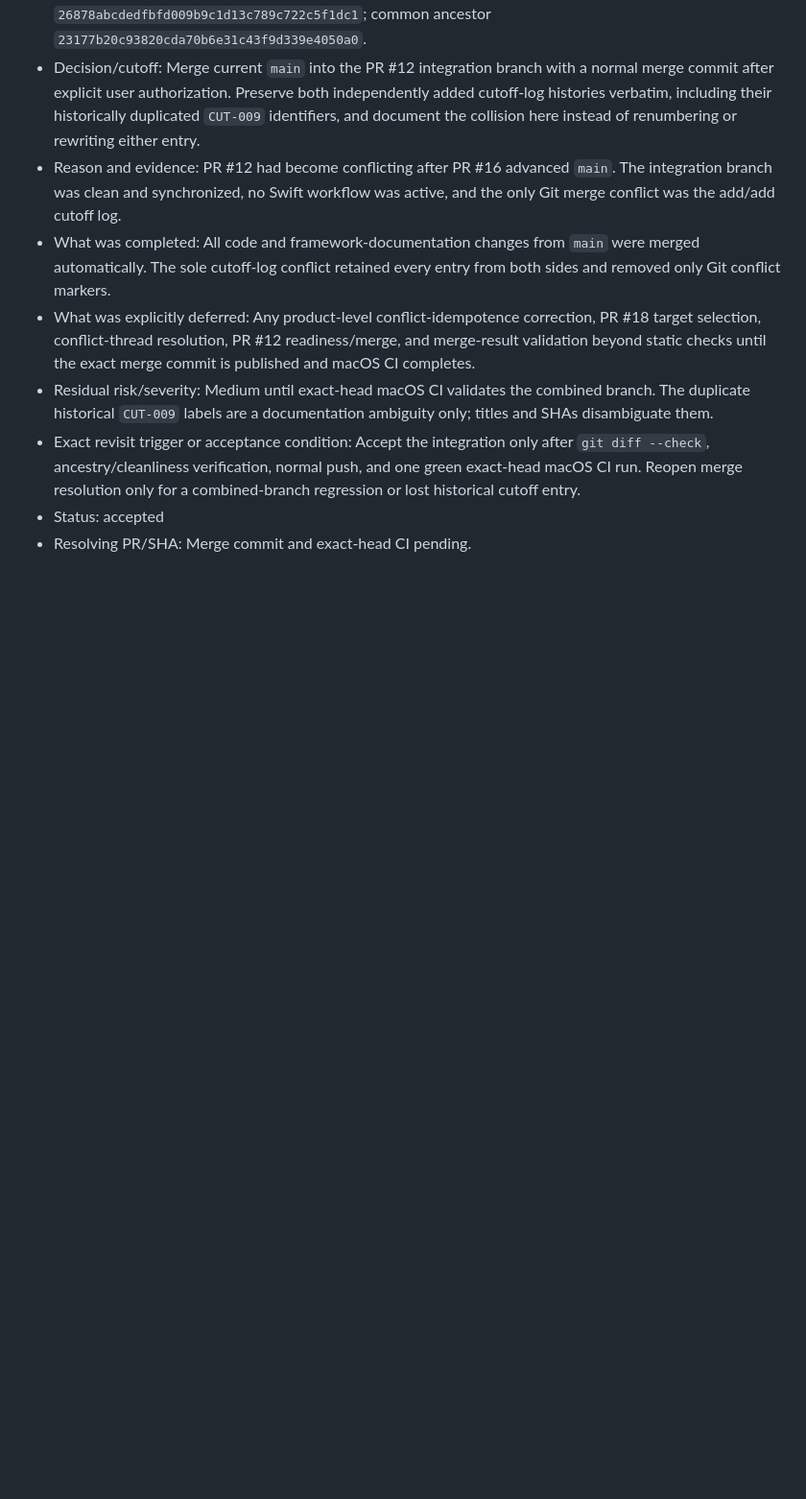
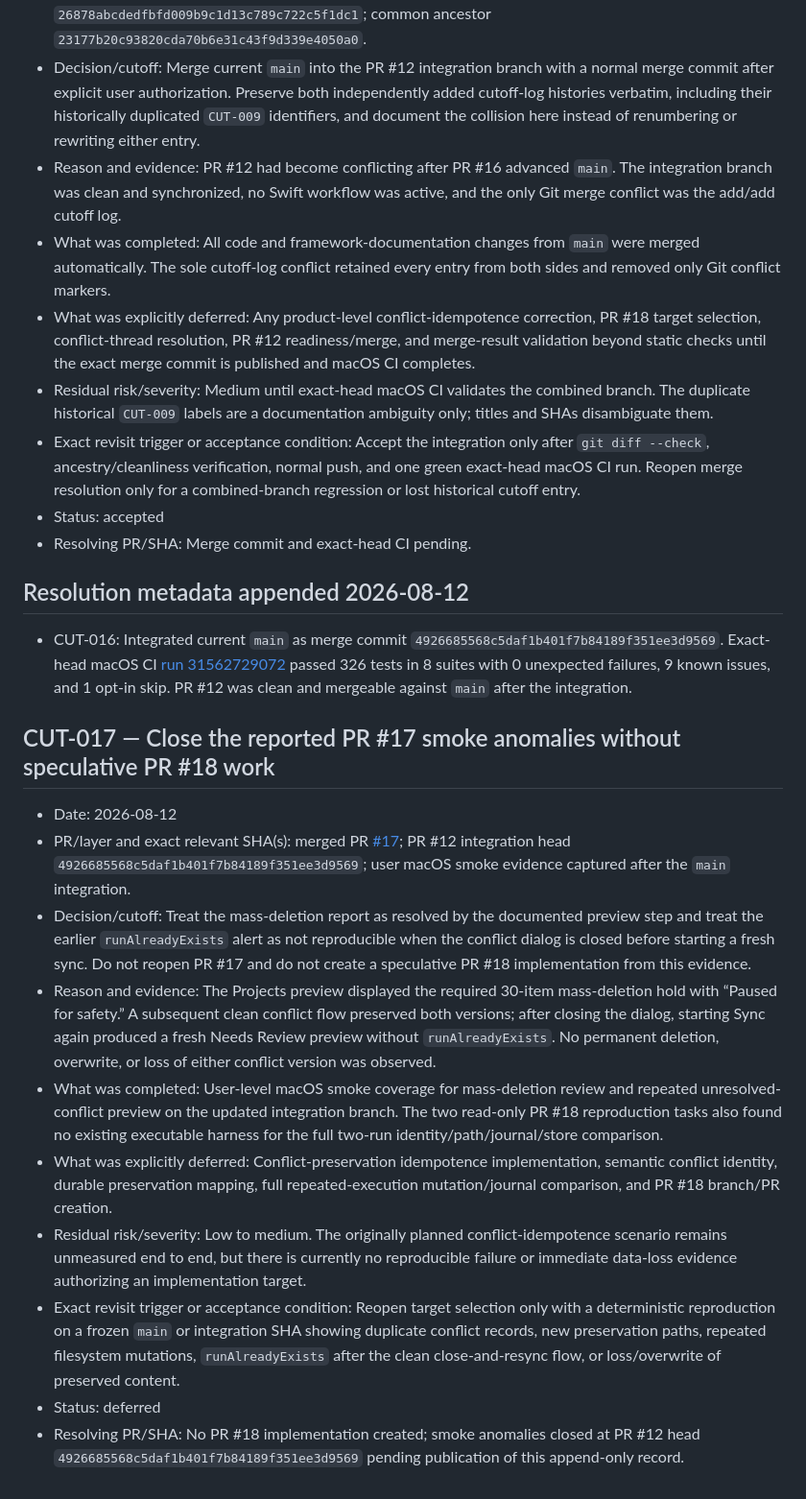
Before and after one commit to alexfilipe/aetherloom, a Markdown page: architecture/cutoff-decisions.md, the part around the change. Shown at 96% size. Drawn GitHub-style; blank space fills up the shorter version.

Commit message:
Record resolved macOS smoke findings

```diff
--- a/architecture/cutoff-decisions.md
+++ b/architecture/cutoff-decisions.md
@@ -235,3 +235,20 @@ This append-only log records deliberate scope decisions. Existing entries remain
 - Exact revisit trigger or acceptance condition: Accept the integration only after `git diff --check`, ancestry/cleanliness verification, normal push, and one green exact-head macOS CI run. Reopen merge resolution only for a combined-branch regression or lost historical cutoff entry.
 - Status: accepted
 - Resolving PR/SHA: Merge commit and exact-head CI pending.
+
+## Resolution metadata appended 2026-08-12
+
+- CUT-016: Integrated current `main` as merge commit `4926685568c5daf1b401f7b84189f351ee3d9569`. Exact-head macOS CI [run 31562729072](https://github.com/alexfilipe/aetherloom/actions/runs/31562729072) passed 326 tests in 8 suites with 0 unexpected failures, 9 known issues, and 1 opt-in skip. PR #12 was clean and mergeable against `main` after the integration.
+
+## CUT-017 — Close the reported PR #17 smoke anomalies without speculative PR #18 work
+
+- Date: 2026-08-12
+- PR/layer and exact relevant SHA(s): merged PR [#17](https://github.com/alexfilipe/aetherloom/pull/17); PR #12 integration head `4926685568c5daf1b401f7b84189f351ee3d9569`; user macOS smoke evidence captured after the `main` integration.
+- Decision/cutoff: Treat the mass-deletion report as resolved by the documented preview step and treat the earlier `runAlreadyExists` alert as not reproducible when the conflict dialog is closed before starting a fresh sync. Do not reopen PR #17 and do not create a speculative PR #18 implementation from this evidence.
+- Reason and evidence: The Projects preview displayed the required 30-item mass-deletion hold with “Paused for safety.” A subsequent clean conflict flow preserved both versions; after closing the dialog, starting Sync again produced a fresh Needs Review preview without `runAlreadyExists`. No permanent deletion, overwrite, or loss of either conflict version was observed.
+- What was completed: User-level macOS smoke coverage for mass-deletion review and repeated unresolved-conflict preview on the updated integration branch. The two read-only PR #18 reproduction tasks also found no existing executable harness for the full two-run identity/path/journal/store comparison.
+- What was explicitly deferred: Conflict-preservation idempotence implementation, semantic conflict identity, durable preservation mapping, full repeated-execution mutation/journal comparison, and PR #18 branch/PR creation.
+- Residual risk/severity: Low to medium. The originally planned conflict-idempotence scenario remains unmeasured end to end, but there is currently no reproducible failure or immediate data-loss evidence authorizing an implementation target.
+- Exact revisit trigger or acceptance condition: Reopen target selection only with a deterministic reproduction on a frozen `main` or integration SHA showing duplicate conflict records, new preservation paths, repeated filesystem mutations, `runAlreadyExists` after the clean close-and-resync flow, or loss/overwrite of preserved content.
+- Status: deferred
+- Resolving PR/SHA: No PR #18 implementation created; smoke anomalies closed at PR #12 head `4926685568c5daf1b401f7b84189f351ee3d9569` pending publication of this append-only record.
```
